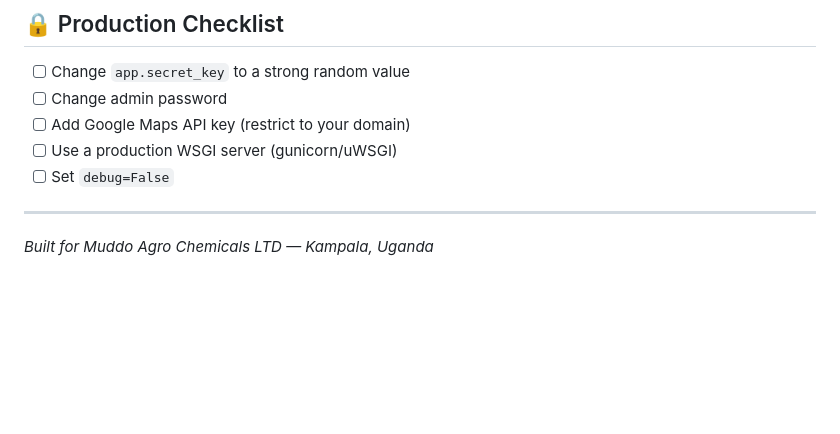
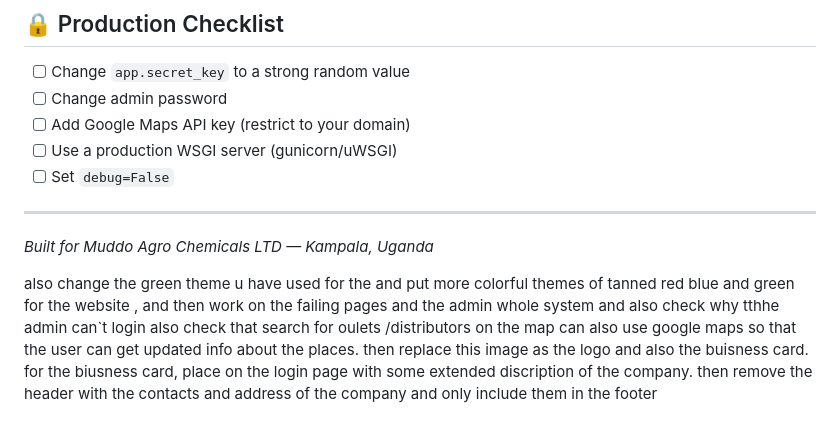
Before and after one commit to jamalwirtz/MACL, a Markdown page: README.md, the part around one of its changes. Drawn GitHub-style; blank space fills up the shorter version.

```diff
--- a/README.md
+++ b/README.md
@@ -124,3 +124,5 @@ muddo_agro/
 ---
 
 *Built for Muddo Agro Chemicals LTD — Kampala, Uganda*
+
+also change the green theme u have used for the  and put more colorful themes of  tanned red blue and green for the website , and  then work on the failing pages and the admin whole system and also check why tthhe admin can`t login   also check that search for oulets /distributors on the map  can also use google maps so that the user can get updated info about the places. then replace this image as the logo and also the buisness card. for the biusness card, place on the login page with some extended discription of the company. then remove the header with the contacts  and address of the company and only include them in the footer
```
Also changed, not shown: other parts of README.md (+1 -1 lines).
